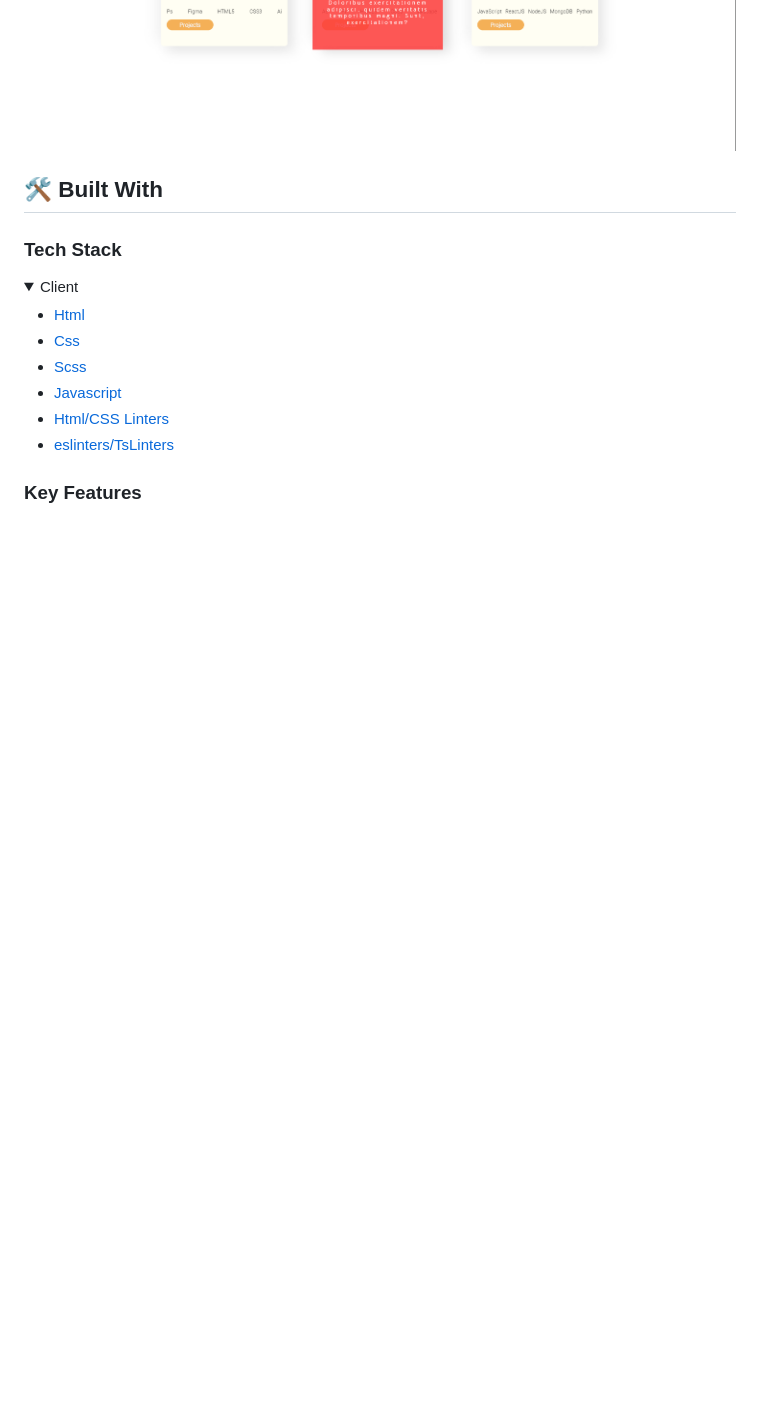
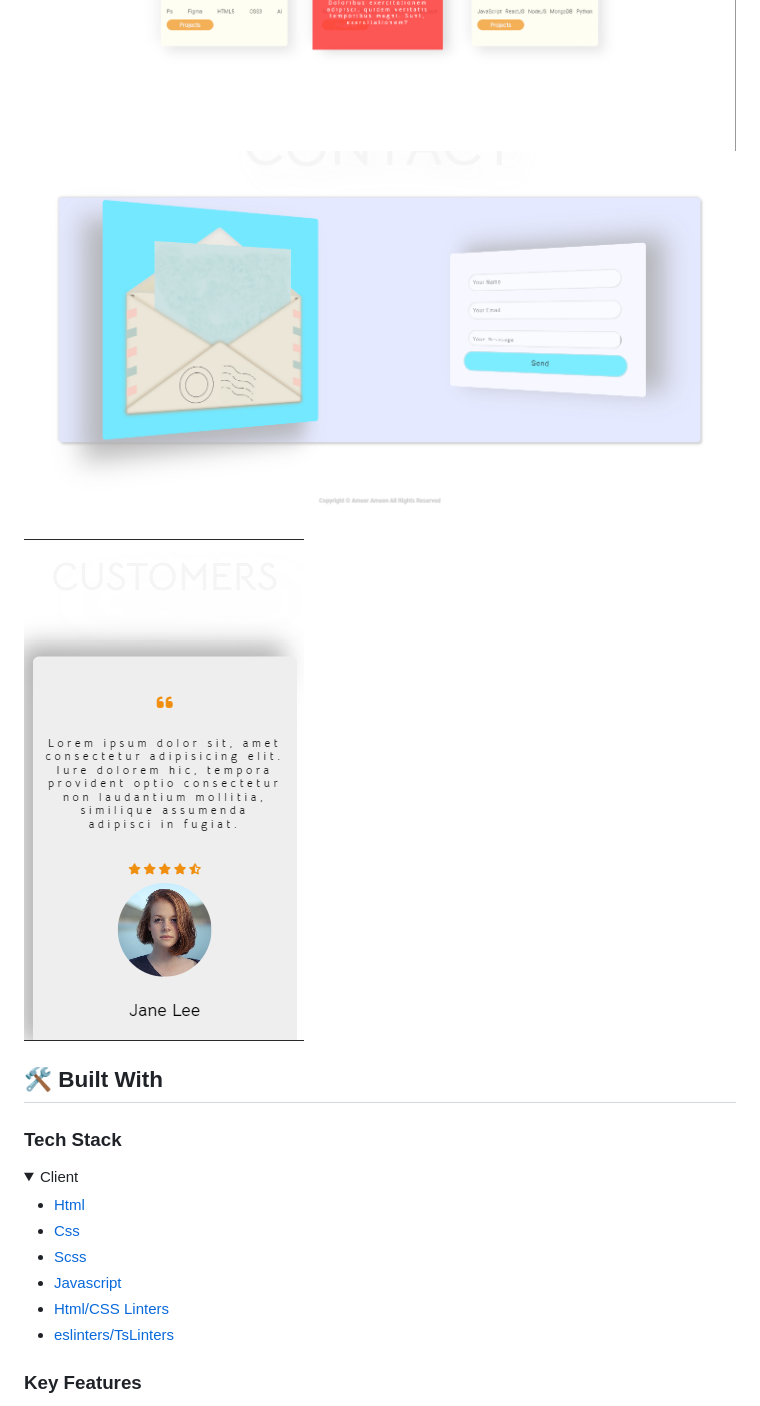
Before and after one commit to Ameer2000Mzori/Creeative-Design-Website, a Markdown page: README.md, the part around the change printed below. Rendered like a GitHub page; folded sections open; blank space fills up the shorter version.

```diff
--- a/README.md
+++ b/README.md
@@ -24,6 +24,8 @@
 
 ![alt text](./sample/1.png)
 ![alt text](./sample/2.png)
+![alt text](./sample/3.png)
+![alt text](./sample/4.png)
 
 ## 🛠 Built With <a name="built-with"></a>
 
```
Also changed, not shown: other parts of README.md (+1 -1 lines).
